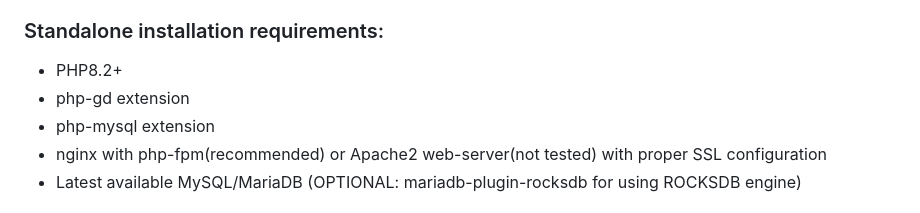
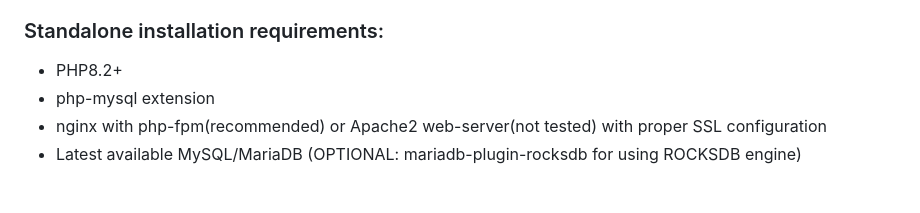
Before and after one commit to rootmax84/RedBox-Telemetry, a Markdown page: README.md, the part around the change. Rendered like a GitHub page.

```diff
--- a/README.md
+++ b/README.md
@@ -24,7 +24,6 @@ Forked from Open Torque Viewer. Refactored and adapted for RedBox Automotive dev
 
 ### Standalone installation requirements:
 - PHP8.2+
-- php-gd extension
 - php-mysql extension
 - nginx with php-fpm(recommended) or Apache2 web-server(not tested) with proper SSL configuration
 - Latest available MySQL/MariaDB (OPTIONAL: mariadb-plugin-rocksdb for using ROCKSDB engine)
```
